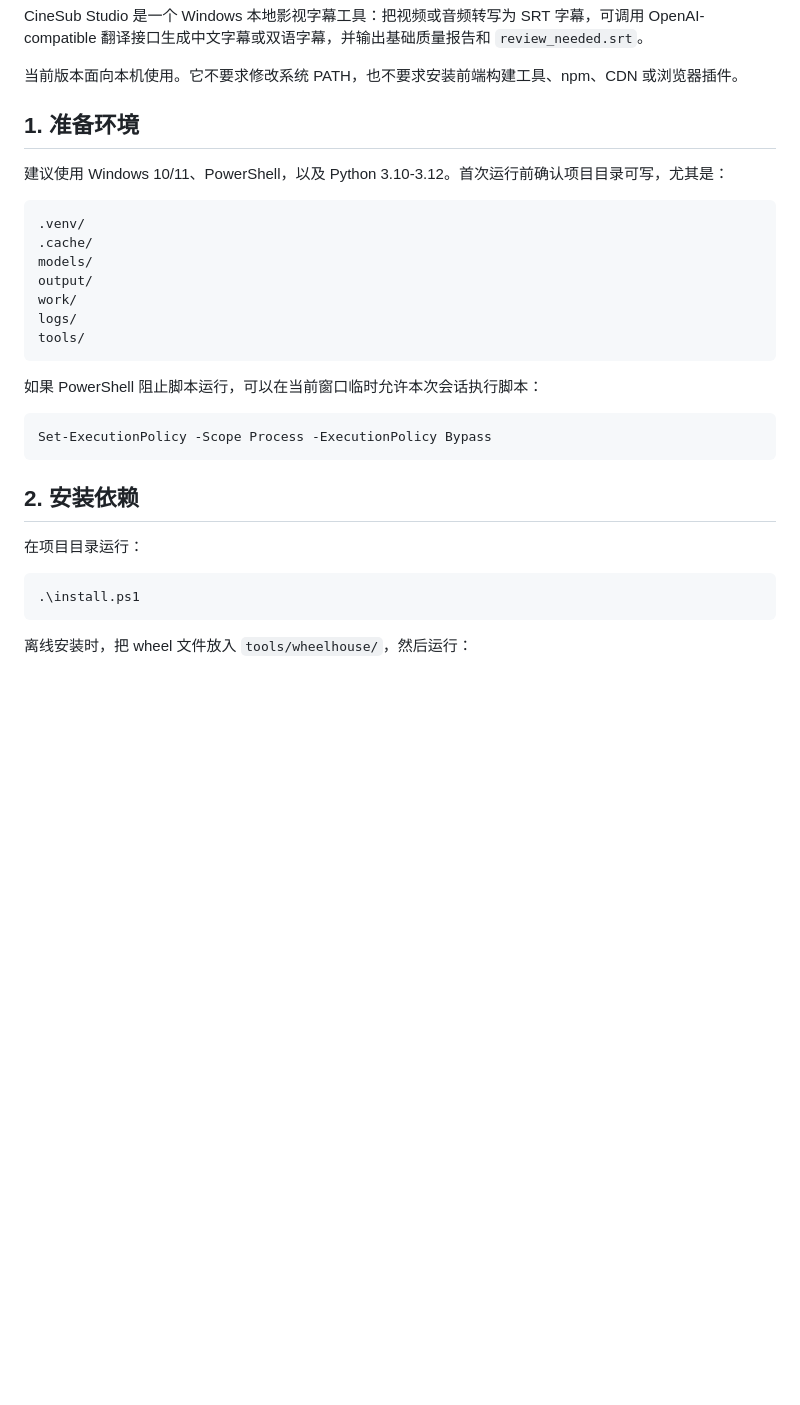
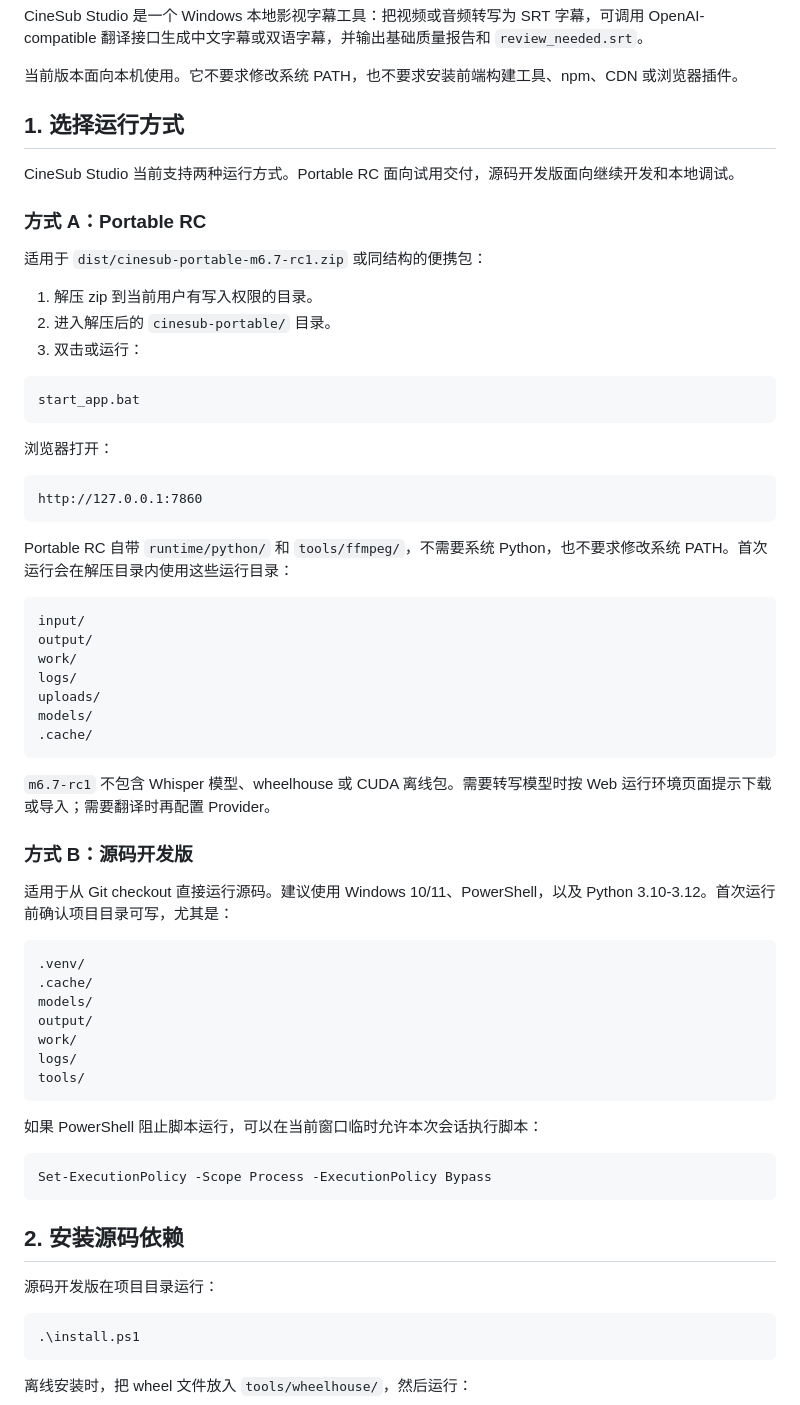
Before and after one commit to dlam12138/cinesub-studio, a Markdown page: README.md, the part around one of its changes. GitHub-like rendering; blank space fills up the shorter version.

````diff
--- a/README.md
+++ b/README.md
@@ -4,9 +4,45 @@ CineSub Studio 是一个 Windows 本地影视字幕工具：把视频或音频
 
 当前版本面向本机使用。它不要求修改系统 PATH，也不要求安装前端构建工具、npm、CDN 或浏览器插件。
 
-## 1. 准备环境
+## 1. 选择运行方式
 
-建议使用 Windows 10/11、PowerShell，以及 Python 3.10-3.12。首次运行前确认项目目录可写，尤其是：
+CineSub Studio 当前支持两种运行方式。Portable RC 面向试用交付，源码开发版面向继续开发和本地调试。
+
+### 方式 A：Portable RC
+
+适用于 `dist/cinesub-portable-m6.7-rc1.zip` 或同结构的便携包：
+
+1. 解压 zip 到当前用户有写入权限的目录。
+2. 进入解压后的 `cinesub-portable/` 目录。
+3. 双击或运行：
+
+```text
+start_app.bat
+```
+
+浏览器打开：
+
+```text
+http://127.0.0.1:7860
+```
+
+Portable RC 自带 `runtime/python/` 和 `tools/ffmpeg/`，不需要系统 Python，也不要求修改系统 PATH。首次运行会在解压目录内使用这些运行目录：
+
+```text
+input/
+output/
+work/
+logs/
+uploads/
+models/
+.cache/
+```
+
+`m6.7-rc1` 不包含 Whisper 模型、wheelhouse 或 CUDA 离线包。需要转写模型时按 Web 运行环境页面提示下载或导入；需要翻译时再配置 Provider。
+
+### 方式 B：源码开发版
+
+适用于从 Git checkout 直接运行源码。建议使用 Windows 10/11、PowerShell，以及 Python 3.10-3.12。首次运行前确认项目目录可写，尤其是：
 
 ```text
 .venv/
@@ -24,9 +60,9 @@ tools/
 Set-ExecutionPolicy -Scope Process -ExecutionPolicy Bypass
 ```
 
-## 2. 安装依赖
+## 2. 安装源码依赖
 
-在项目目录运行：
+源码开发版在项目目录运行：
 
 ```powershell
 .\install.ps1
````
Also changed, not shown: other parts of README.md (+3 -38 lines), acceptance/m6_8_release_candidate_audit_notes.md (added, +166 -0 lines).
